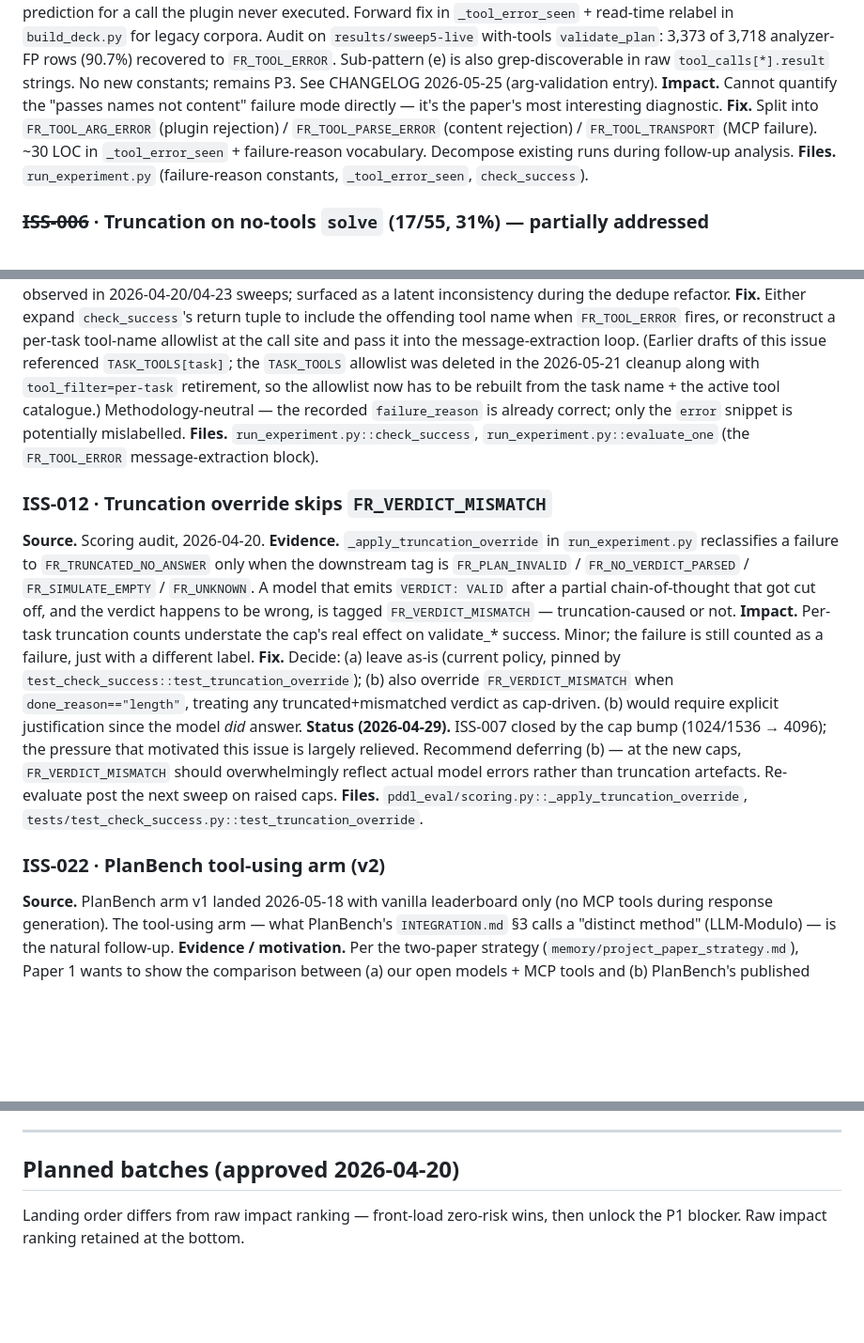
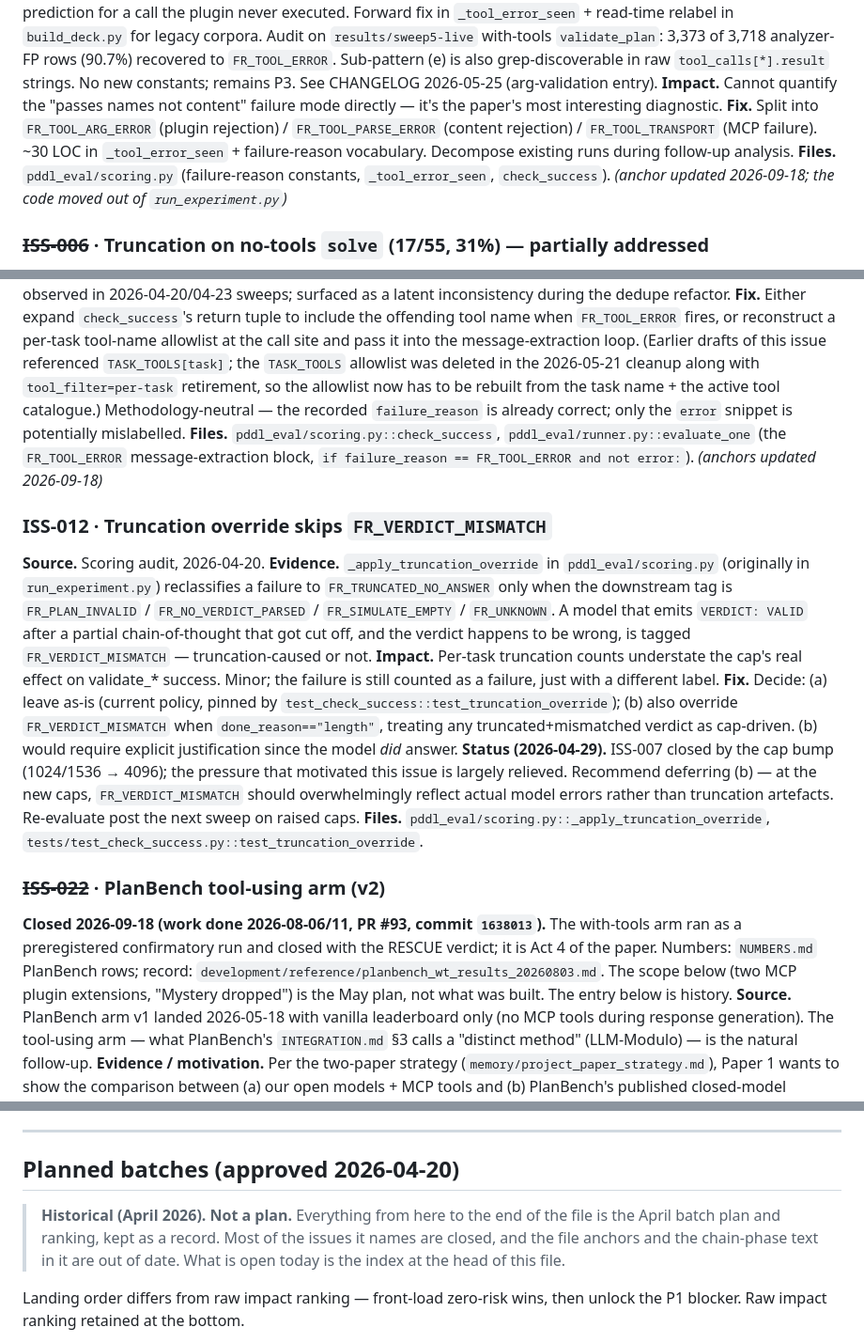
Before and after one commit to SPL-BGU/pddl-copilot-experiments, a Markdown page: development/OPEN_ISSUES.md, 3 parts joined by grey strips. Shown at 94% size. Rendered like a GitHub page; blank space fills up the shorter version.

```diff
--- a/development/OPEN_ISSUES.md
+++ b/development/OPEN_ISSUES.md
@@ -87,7 +87,7 @@ Closed: ISS-002, 006, 007, 009, 011, 018, 023, 026.
 **Update (2026-05-25, post FastMCP arg-validation audit).** Fifth sub-pattern `(e) FastMCP argument-validation error` (string prefix `"Error executing tool <name>: N validation errors for <name>Arguments\n  <field>\n    Field required ..."`) is now correctly bucketed as `FR_TOOL_ERROR`. Pre-2026-05-25 this prefix escaped `_tool_error_seen` and the row landed in `FR_VERDICT_MISMATCH` / `FR_RESULT_MISMATCH` / `FR_PLAN_INVALID`, charging the model with a confident-wrong prediction for a call the plugin never executed. Forward fix in `_tool_error_seen` + read-time relabel in `build_deck.py` for legacy corpora. Audit on `results/sweep5-live` with-tools `validate_plan`: 3,373 of 3,718 analyzer-FP rows (90.7%) recovered to `FR_TOOL_ERROR`. Sub-pattern (e) is also grep-discoverable in raw `tool_calls[*].result` strings. No new constants; remains P3. See CHANGELOG 2026-05-25 (arg-validation entry).
 **Impact.** Cannot quantify the "passes names not content" failure mode directly — it's the paper's most interesting diagnostic.
 **Fix.** Split into `FR_TOOL_ARG_ERROR` (plugin rejection) / `FR_TOOL_PARSE_ERROR` (content rejection) / `FR_TOOL_TRANSPORT` (MCP failure). ~30 LOC in `_tool_error_seen` + failure-reason vocabulary. Decompose existing runs during follow-up analysis.
-**Files.** `run_experiment.py` (failure-reason constants, `_tool_error_seen`, `check_success`).
+**Files.** `pddl_eval/scoring.py` (failure-reason constants, `_tool_error_seen`, `check_success`). *(anchor updated 2026-09-18; the code moved out of `run_experiment.py`)*
 
 ### ~~ISS-006~~ · Truncation on no-tools `solve` (17/55, 31%) — partially addressed
 **Source.** Results review, issue 8.
@@ -141,17 +143,18 @@ Closed: ISS-002, 006, 007, 009, 011, 018, 023, 026.
 **Evidence.** `evaluate_one`'s `if failure_reason == FR_TOOL_ERROR and not error:` loop walks every entry in `tool_calls` and surfaces the first `{"error": True, ...}` payload it finds, regardless of whether that tool is the one `check_success` flagged. `_tool_error_seen` (the function that decided `FR_TOOL_ERROR` in the first place) was called with a specific tool name (`"validate_pddl_syntax"`, `"classic_planner"`, etc.), so the two sides are scoped differently.
 **Impact.** Edge-case only. Triggers when (a) `--tool-filter=all` exposes multiple tools, and (b) the model calls a *different* tool that errors during the same evaluation. With the paper-default `solve` task and `--tool-filter=all`, both `classic_planner` and `numeric_planner` are valid; an error from the unused planner could be reported as the message even though `check_success` accepted the used planner's plan. Has not been observed in 2026-04-20/04-23 sweeps; surfaced as a latent inconsistency during the dedupe refactor.
 **Fix.** Either expand `check_success`'s return tuple to include the offending tool name when `FR_TOOL_ERROR` fires, or reconstruct a per-task tool-name allowlist at the call site and pass it into the message-extraction loop. (Earlier drafts of this issue referenced `TASK_TOOLS[task]`; the `TASK_TOOLS` allowlist was deleted in the 2026-05-21 cleanup along with `tool_filter=per-task` retirement, so the allowlist now has to be rebuilt from the task name + the active tool catalogue.) Methodology-neutral — the recorded `failure_reason` is already correct; only the `error` snippet is potentially mislabelled.
-**Files.** `run_experiment.py::check_success`, `run_experiment.py::evaluate_one` (the `FR_TOOL_ERROR` message-extraction block).
+**Files.** `pddl_eval/scoring.py::check_success`, `pddl_eval/runner.py::evaluate_one` (the `FR_TOOL_ERROR` message-extraction block, `if failure_reason == FR_TOOL_ERROR and not error:`). *(anchors updated 2026-09-18)*
 
 ### ISS-012 · Truncation override skips `FR_VERDICT_MISMATCH`
 **Source.** Scoring audit, 2026-04-20.
-**Evidence.** `_apply_truncation_override` in `run_experiment.py` reclassifies a failure to `FR_TRUNCATED_NO_ANSWER` only when the downstream tag is `FR_PLAN_INVALID` / `FR_NO_VERDICT_PARSED` / `FR_SIMULATE_EMPTY` / `FR_UNKNOWN`. A model that emits `VERDICT: VALID` after a partial chain-of-thought that got cut off, and the verdict happens to be wrong, is tagged `FR_VERDICT_MISMATCH` — truncation-caused or not.
+**Evidence.** `_apply_truncation_override` in `pddl_eval/scoring.py` (originally in `run_experiment.py`) reclassifies a failure to `FR_TRUNCATED_NO_ANSWER` only when the downstream tag is `FR_PLAN_INVALID` / `FR_NO_VERDICT_PARSED` / `FR_SIMULATE_EMPTY` / `FR_UNKNOWN`. A model that emits `VERDICT: VALID` after a partial chain-of-thought that got cut off, and the verdict happens to be wrong, is tagged `FR_VERDICT_MISMATCH` — truncation-caused or not.
 **Impact.** Per-task truncation counts understate the cap's real effect on validate_* success. Minor; the failure is still counted as a failure, just with a different label.
 **Fix.** Decide: (a) leave as-is (current policy, pinned by `test_check_success::test_truncation_override`); (b) also override `FR_VERDICT_MISMATCH` when `done_reason=="length"`, treating any truncated+mismatched verdict as cap-driven. (b) would require explicit justification since the model *did* answer.
 **Status (2026-04-29).** ISS-007 closed by the cap bump (1024/1536 → 4096); the pressure that motivated this issue is largely relieved. Recommend deferring (b) — at the new caps, `FR_VERDICT_MISMATCH` should overwhelmingly reflect actual model errors rather than truncation artefacts. Re-evaluate post the next sweep on raised caps.
 **Files.** `pddl_eval/scoring.py::_apply_truncation_override`, `tests/test_check_success.py::test_truncation_override`.
 
-### ISS-022 · PlanBench tool-using arm (v2)
+### ~~ISS-022~~ · PlanBench tool-using arm (v2)
+**Closed 2026-09-18 (work done 2026-08-06/11, PR #93, commit `1638013`).** The with-tools arm ran as a preregistered confirmatory run and closed with the RESCUE verdict; it is Act 4 of the paper. Numbers: `NUMBERS.md` PlanBench rows; record: `development/reference/planbench_wt_results_20260803.md`. The scope below (two MCP plugin extensions, "Mystery dropped") is the May plan, not what was built. The entry below is history.
 **Source.** PlanBench arm v1 landed 2026-05-18 with vanilla leaderboard only (no MCP tools during response generation). The tool-using arm — what PlanBench's `INTEGRATION.md` §3 calls a "distinct method" (LLM-Modulo) — is the natural follow-up.
 **Evidence / motivation.** Per the two-paper strategy (`memory/project_paper_strategy.md`), Paper 1 wants to show the comparison between (a) our open models + MCP tools and (b) PlanBench's published closed-model baselines. v1 gives us half of that — open models without tools, side by side with their baselines. v2 closes the loop with our tools-on arm on the same 10-task corpus.
 **Scope.**
@@ -208,6 +211,8 @@ Closed: ISS-002, 006, 007, 009, 011, 018, 023, 026.
 ---
 
 ## Planned batches (approved 2026-04-20)
+
+> **Historical (April 2026). Not a plan.** Everything from here to the end of the file is the April batch plan and ranking, kept as a record. Most of the issues it names are closed, and the file anchors and the chain-phase text in it are out of date. What is open today is the index at the head of this file.
 
 Landing order differs from raw impact ranking — front-load zero-risk wins, then unlock the P1 blocker. Raw impact ranking retained at the bottom.
 
```
Also changed, not shown: other parts of development/OPEN_ISSUES.md (+26 -24 lines).
